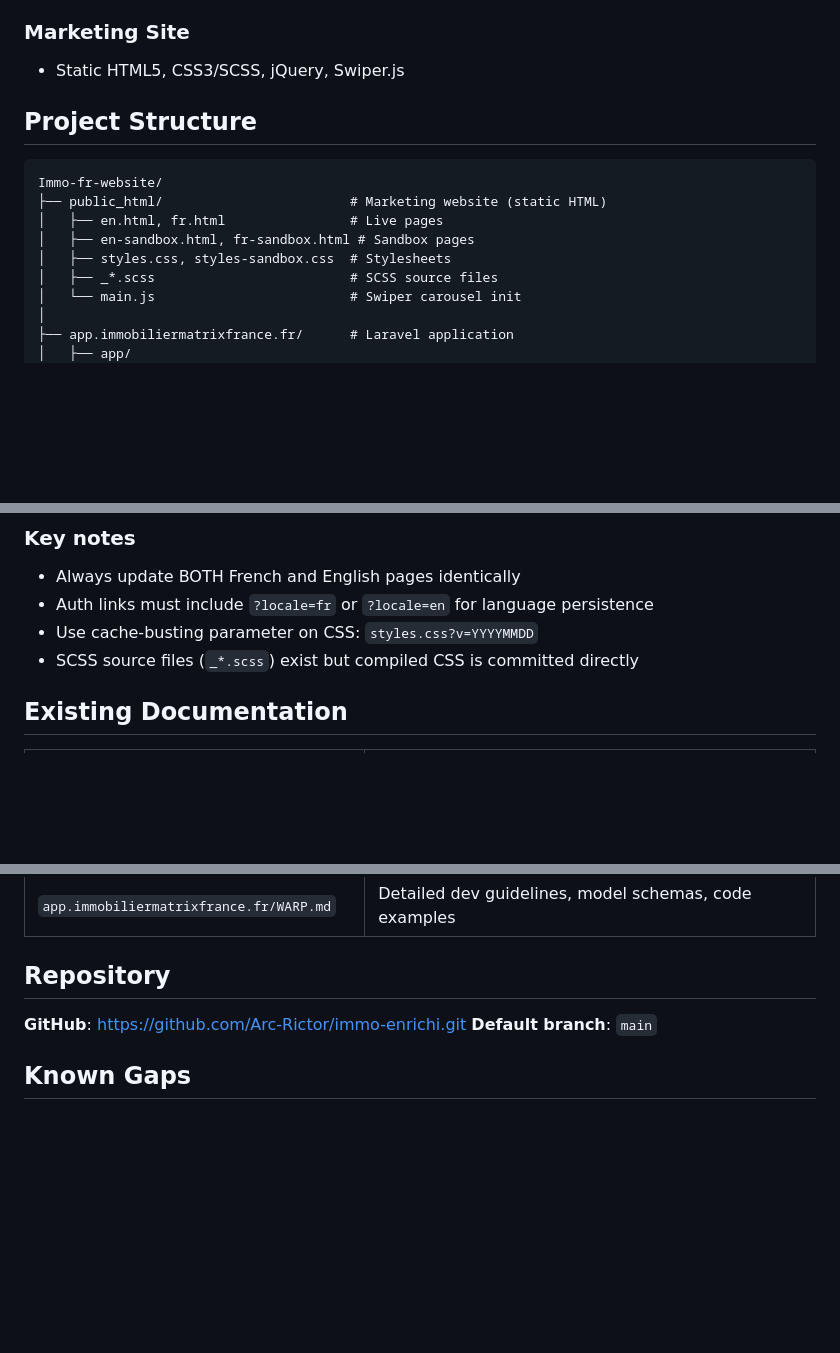
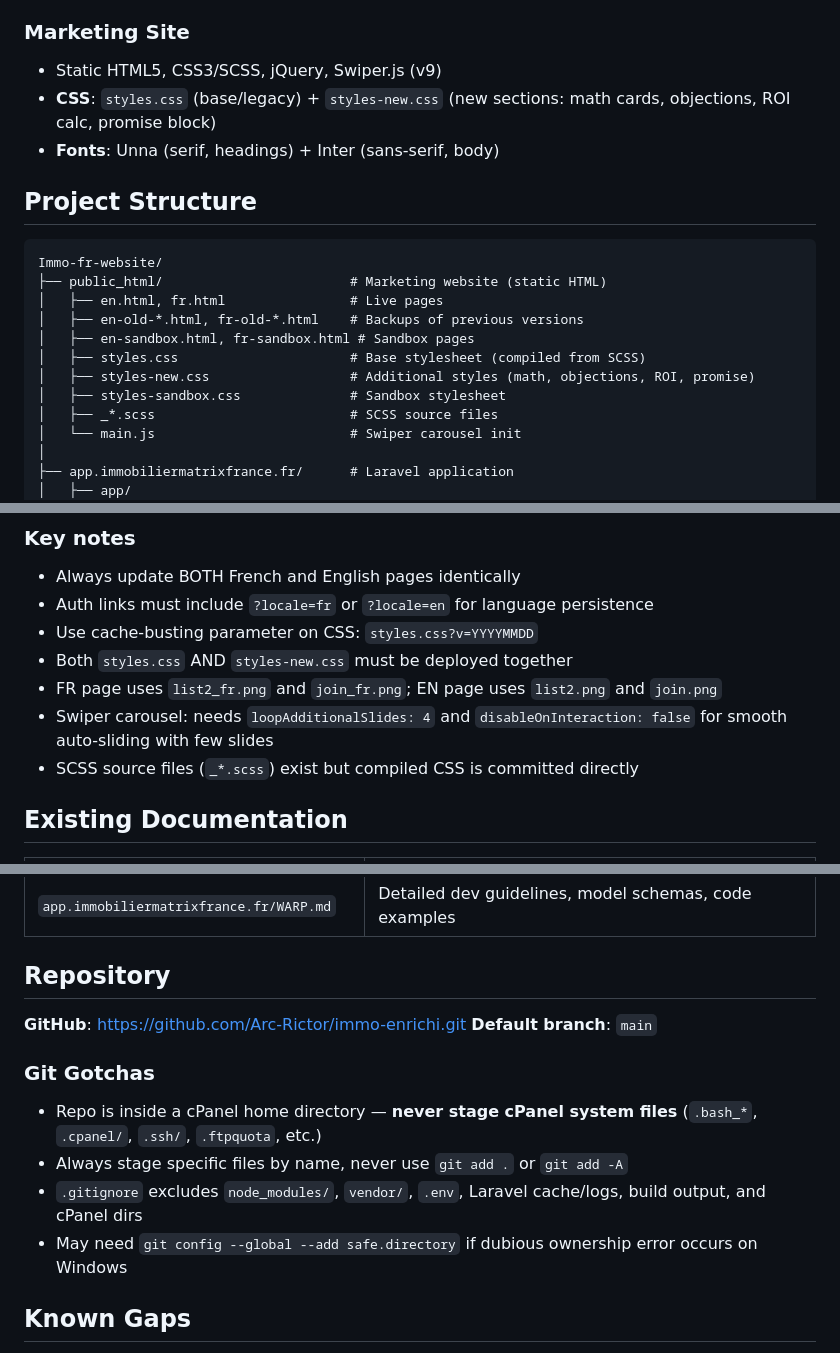
Before and after one commit to Arc-Rictor/immo-enrichi, a Markdown page: CLAUDE.md, 3 parts joined by grey strips. Rendered like a GitHub page; blank space fills up the shorter version.

Commit message:
docs: Update CLAUDE.md with latest marketing site architecture
- Document dual CSS setup (styles.css + styles-new.css)
- Add font stack, Swiper config gotchas, FR/EN image variants
- Update project structure tree with new files
- Add git gotchas for cPanel environment

Co-Authored-By: Claude Opus 4.6 <noreply@anthropic.com>

```diff
--- a/CLAUDE.md
+++ b/CLAUDE.md
@@ -23,7 +23,9 @@ Real estate SaaS platform with two components:
 - **Code Style**: Laravel Pint (PSR-12)
 
 ### Marketing Site
-- Static HTML5, CSS3/SCSS, jQuery, Swiper.js
+- Static HTML5, CSS3/SCSS, jQuery, Swiper.js (v9)
+- **CSS**: `styles.css` (base/legacy) + `styles-new.css` (new sections: math cards, objections, ROI calc, promise block)
+- **Fonts**: Unna (serif, headings) + Inter (sans-serif, body)
 
 ## Project Structure
 
@@ -31,8 +33,11 @@ Real estate SaaS platform with two components:
 Immo-fr-website/
 ├── public_html/                        # Marketing website (static HTML)
 │   ├── en.html, fr.html                # Live pages
+│   ├── en-old-*.html, fr-old-*.html    # Backups of previous versions
 │   ├── en-sandbox.html, fr-sandbox.html # Sandbox pages
-│   ├── styles.css, styles-sandbox.css  # Stylesheets
+│   ├── styles.css                      # Base stylesheet (compiled from SCSS)
+│   ├── styles-new.css                  # Additional styles (math, objections, ROI, promise)
+│   ├── styles-sandbox.css              # Sandbox stylesheet
 │   ├── _*.scss                         # SCSS source files
 │   └── main.js                         # Swiper carousel init
 │
@@ -192,6 +197,9 @@ test: Add tests for subscription workflow
 - Always update BOTH French and English pages identically
 - Auth links must include `?locale=fr` or `?locale=en` for language persistence
 - Use cache-busting parameter on CSS: `styles.css?v=YYYYMMDD`
+- Both `styles.css` AND `styles-new.css` must be deployed together
+- FR page uses `list2_fr.png` and `join_fr.png`; EN page uses `list2.png` and `join.png`
+- Swiper carousel: needs `loopAdditionalSlides: 4` and `disableOnInteraction: false` for smooth auto-sliding with few slides
 - SCSS source files (`_*.scss`) exist but compiled CSS is committed directly
 
 ## Existing Documentation
@@ -209,6 +217,12 @@ test: Add tests for subscription workflow
 **GitHub**: https://github.com/Arc-Rictor/immo-enrichi.git
 **Default branch**: `main`
 
+### Git Gotchas
+- Repo is inside a cPanel home directory — **never stage cPanel system files** (`.bash_*`, `.cpanel/`, `.ssh/`, `.ftpquota`, etc.)
+- Always stage specific files by name, never use `git add .` or `git add -A`
+- `.gitignore` excludes `node_modules/`, `vendor/`, `.env`, Laravel cache/logs, build output, and cPanel dirs
+- May need `git config --global --add safe.directory` if dubious ownership error occurs on Windows
+
 ## Known Gaps
 
 - No CI/CD pipeline configured
```
